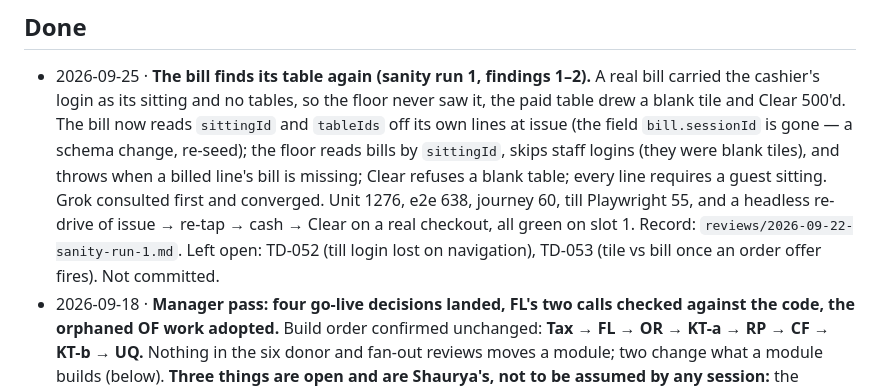
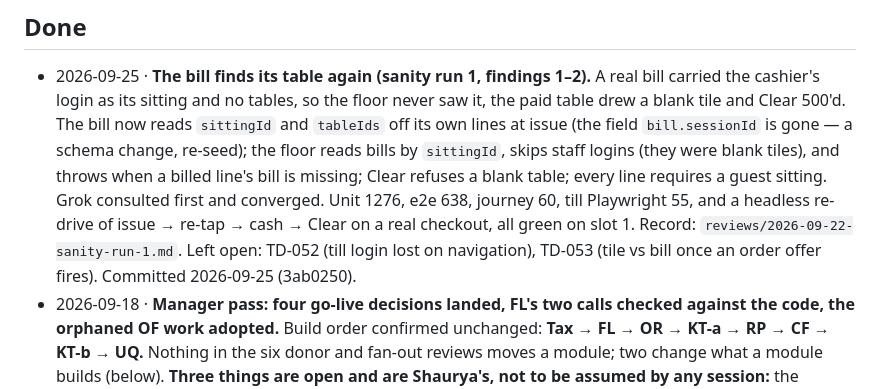
Before and after one commit to no-hup/plattr-pro, a Markdown page: moonshot/STATE.md, the part around the change. GitHub-like rendering.

Commit message:
STATE: sanity-run fix is committed
Co-Authored-By: Claude Opus 5.5 (1M context) <noreply@anthropic.com>

```diff
--- a/moonshot/STATE.md
+++ b/moonshot/STATE.md
@@ -190,7 +190,7 @@ is not progress; a restaurant issuing a bill is.**
   Grok consulted first and converged. Unit 1276, e2e 638, journey 60, till Playwright 55, and a headless re-drive
   of issue → re-tap → cash → Clear on a real checkout, all green on slot 1. Record:
   `reviews/2026-09-22-sanity-run-1.md`. Left open: TD-052 (till login lost on navigation), TD-053 (tile vs bill
-  once an order offer fires). Not committed.
+  once an order offer fires). Committed 2026-09-25 (3ab0250).
 - 2026-09-18 · **Manager pass: four go-live decisions landed, FL's two calls checked against the code, the
   orphaned OF work adopted.** Build order confirmed unchanged: **Tax → FL → OR → KT-a → RP → CF → KT-b → UQ.**
   Nothing in the six donor and fan-out reviews moves a module; two change what a module builds (below).
```
